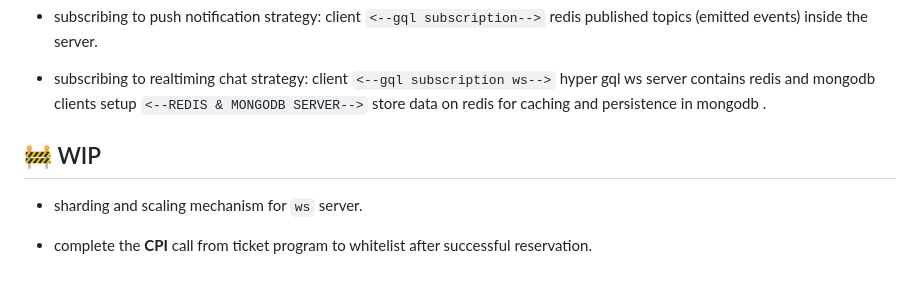
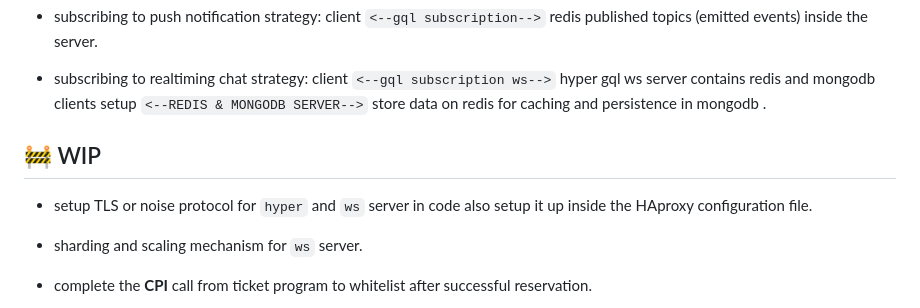
Before and after one commit to wildonion/gem, a Markdown page: README.md, the part around the change. Rendered like a GitHub page; blank space fills up the shorter version.

```diff
--- a/README.md
+++ b/README.md
@@ -171,6 +171,8 @@ skill divorce afraid nice surface poverty host bright narrow media disorder tuna
 
 ## 🚧 WIP
 
+* setup TLS or noise protocol for `hyper` and `ws` server in code also setup it up inside the HAproxy configuration file.
+
 * sharding and scaling mechanism for `ws` server.
 
 * complete the **CPI** call from ticket program to whitelist after successful reservation.
```
